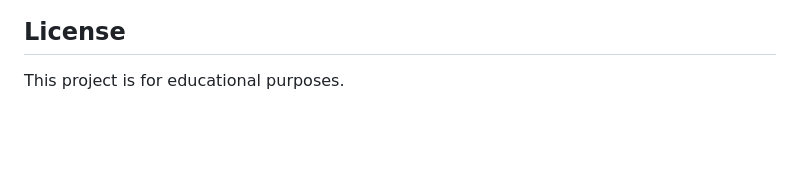
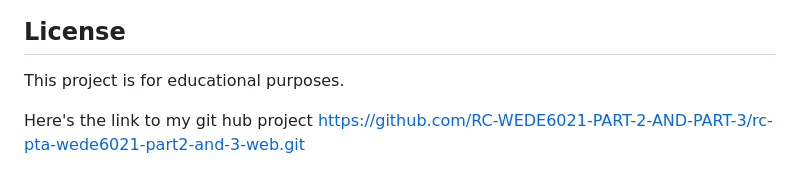
Before and after one commit to RC-WEDE6021-PART-2-AND-PART-3/rc-pta-wede6021-part2-and-3-web, a Markdown page: README.md, the part around the change. Drawn GitHub-style; blank space fills up the shorter version.

```diff
--- a/README.md
+++ b/README.md
@@ -237,3 +237,6 @@ Developed as a **PHP & MySQL Web Application Project**
 ##  License
 
 This project is for educational purposes.
+
+Here's the link to my git hub project
+https://github.com/RC-WEDE6021-PART-2-AND-PART-3/rc-pta-wede6021-part2-and-3-web.git
```
